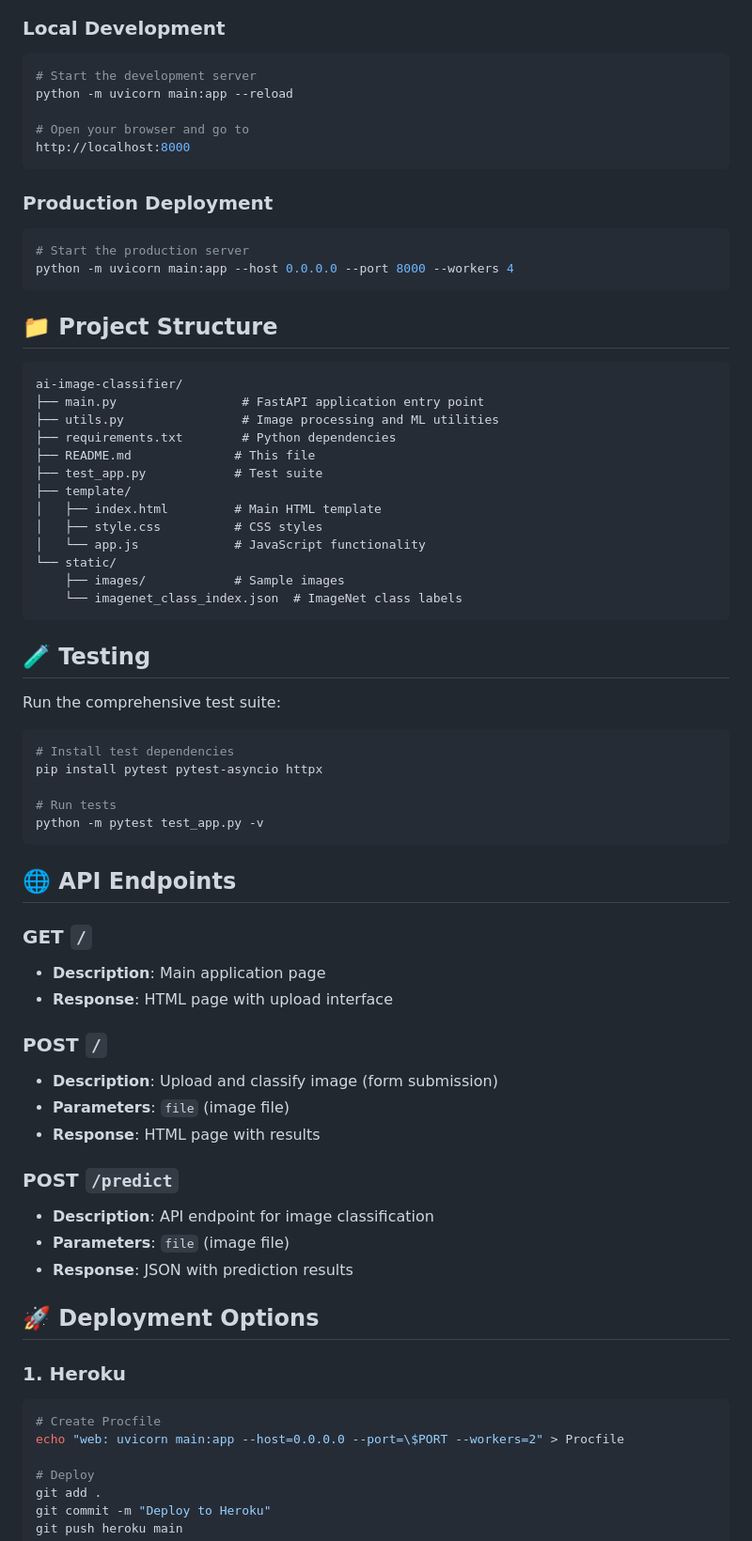
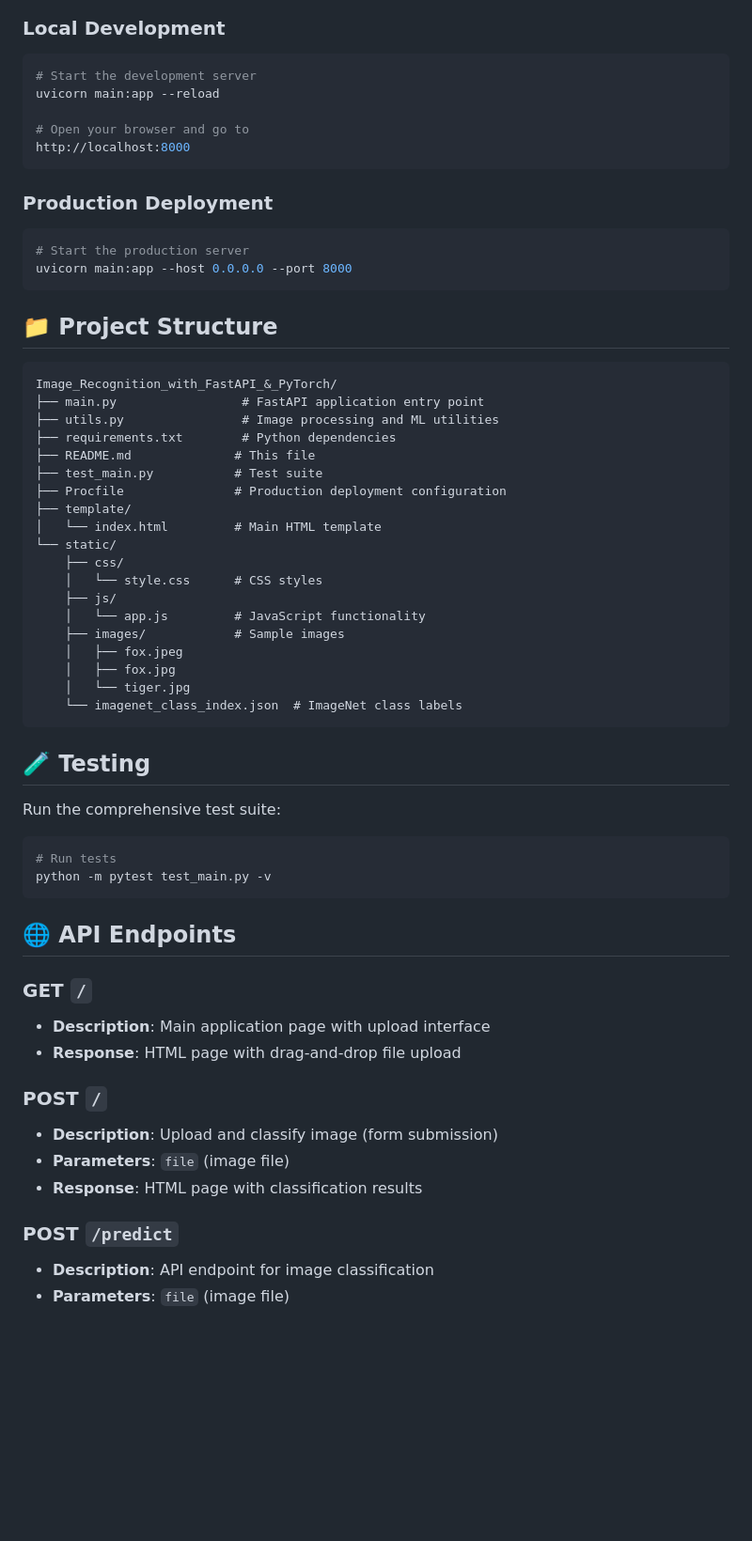
Before and after one commit to Bistrel2002/Image_Recognition_with_FastAPI_-_PyTorch, a Markdown page: README.md, the part around the change printed below. Shown: that part at 94% size. Rendered like a GitHub page; blank space fills up the shorter version.

````diff
--- a/README.md
+++ b/README.md
@@ -49,7 +48,7 @@ The application will automatically download the required model files on first ru
 ### Local Development
 ```bash
 # Start the development server
-python -m uvicorn main:app --reload
+uvicorn main:app --reload
 
 # Open your browser and go to
 http://localhost:8000
@@ -58,24 +57,30 @@ http://localhost:8000
 ### Production Deployment
 ```bash
 # Start the production server
-python -m uvicorn main:app --host 0.0.0.0 --port 8000 --workers 4
+uvicorn main:app --host 0.0.0.0 --port 8000
 ```
 
 ## 📁 Project Structure
 
 ```
-ai-image-classifier/
+Image_Recognition_with_FastAPI_&_PyTorch/
 ├── main.py                 # FastAPI application entry point
 ├── utils.py                # Image processing and ML utilities
 ├── requirements.txt        # Python dependencies
 ├── README.md              # This file
-├── test_app.py            # Test suite
+├── test_main.py           # Test suite
+├── Procfile               # Production deployment configuration
 ├── template/
-│   ├── index.html         # Main HTML template
-│   ├── style.css          # CSS styles
-│   └── app.js             # JavaScript functionality
+│   └── index.html         # Main HTML template
 └── static/
+    ├── css/
+    │   └── style.css      # CSS styles
+    ├── js/
+    │   └── app.js         # JavaScript functionality
     ├── images/            # Sample images
+    │   ├── fox.jpeg
+    │   ├── fox.jpg
+    │   └── tiger.jpg
     └── imagenet_class_index.json  # ImageNet class labels
 ```
 
@@ -84,39 +89,21 @@ ai-image-classifier/
 Run the comprehensive test suite:
 
 ```bash
-# Install test dependencies
-pip install pytest pytest-asyncio httpx
-
 # Run tests
-python -m pytest test_app.py -v
+python -m pytest test_main.py -v
 ```
 
 ## 🌐 API Endpoints
 
 ### GET `/`
-- **Description**: Main application page
-- **Response**: HTML page with upload interface
+- **Description**: Main application page with upload interface
+- **Response**: HTML page with drag-and-drop file upload
 
 ### POST `/`
 - **Description**: Upload and classify image (form submission)
 - **Parameters**: `file` (image file)
-- **Response**: HTML page with results
+- **Response**: HTML page with classification results
 
 ### POST `/predict`
 - **Description**: API endpoint for image classification
 - **Parameters**: `file` (image file)
-- **Response**: JSON with prediction results
-
-## 🚀 Deployment Options
-
-### 1. Heroku
-```bash
-# Create Procfile
-echo "web: uvicorn main:app --host=0.0.0.0 --port=\$PORT --workers=2" > Procfile
-
-# Deploy
-git add .
-git commit -m "Deploy to Heroku"
-git push heroku main
-```
-
````
Also changed, not shown: other parts of README.md (+51 -78 lines).
